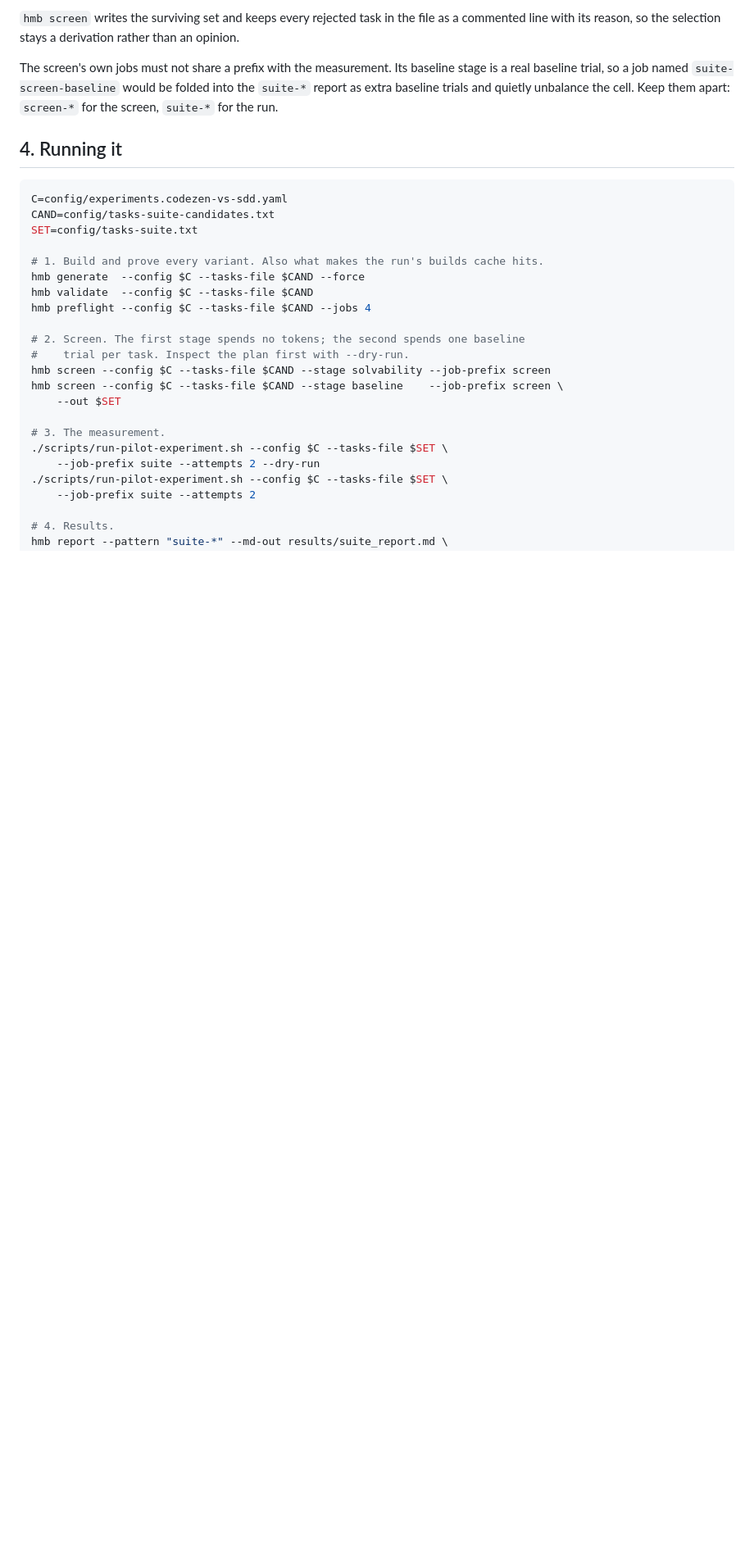
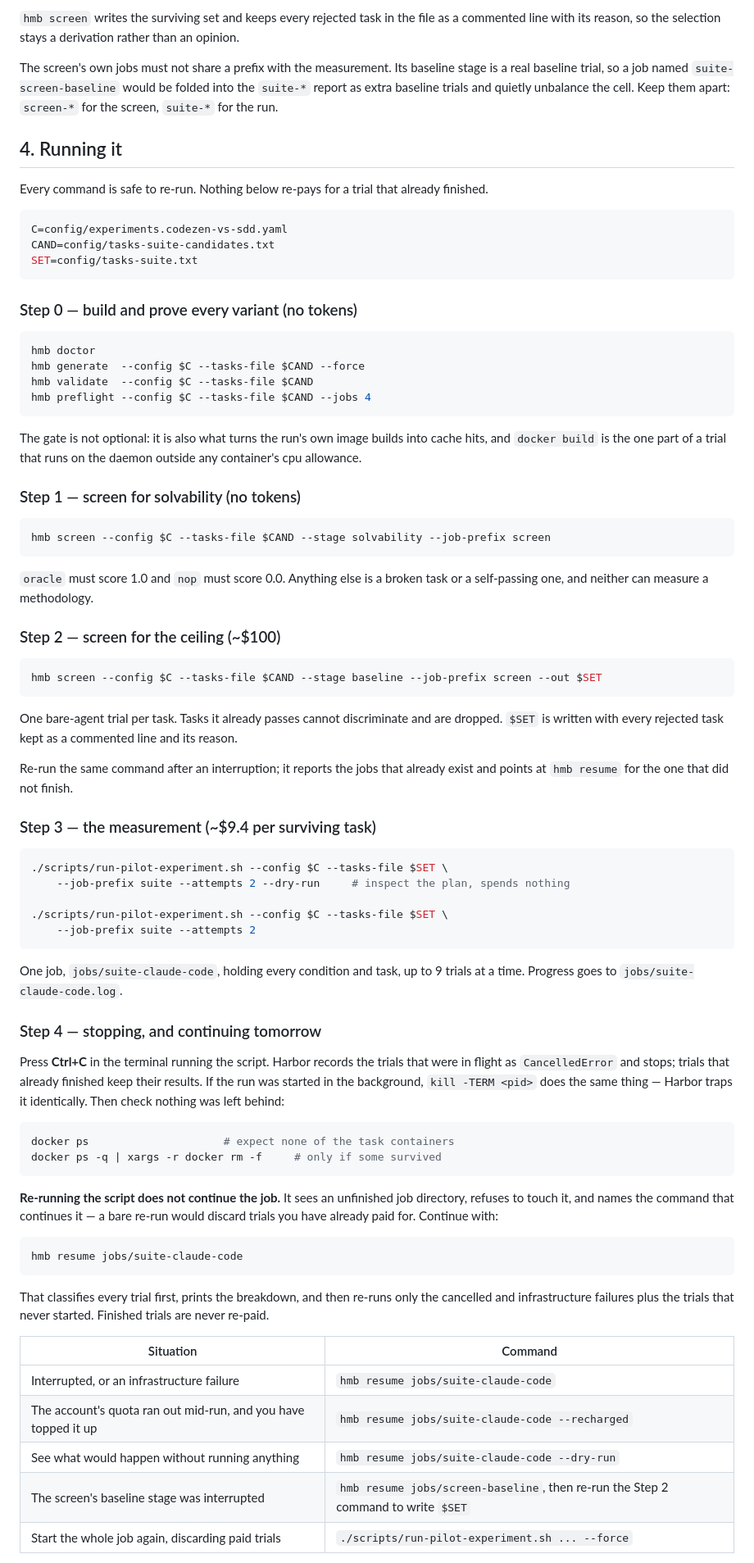
Before and after one commit to ChristophMM2108/harbor-methodology-bench, a Markdown page: docs/experiment-codezen-vs-sdd-suite.md, the part around one of its changes. Shown at 82% size. GitHub-like rendering; blank space fills up the shorter version.

Commit message:
docs: runbook for the suite run, including stopping and continuing
Every step is re-runnable, and the one thing that is not obvious is spelled
out: re-running the runner does not continue an interrupted job, because a
bare re-run would discard trials already paid for. `hmb resume` does.

Co-Authored-By: Claude Opus 5 (1M context) <noreply@anthropic.com>

````diff
--- a/docs/experiment-codezen-vs-sdd-suite.md
+++ b/docs/experiment-codezen-vs-sdd-suite.md
@@ -75,26 +75,93 @@ the cell. Keep them apart: `screen-*` for the screen, `suite-*` for the run.
 
 ## 4. Running it
 
+Every command is safe to re-run. Nothing below re-pays for a trial that already
+finished.
+
 ```bash
 C=config/experiments.codezen-vs-sdd.yaml
 CAND=config/tasks-suite-candidates.txt
 SET=config/tasks-suite.txt
+```
 
-# 1. Build and prove every variant. Also what makes the run's builds cache hits.
+### Step 0 — build and prove every variant (no tokens)
+
+```bash
+hmb doctor
 hmb generate  --config $C --tasks-file $CAND --force
 hmb validate  --config $C --tasks-file $CAND
 hmb preflight --config $C --tasks-file $CAND --jobs 4
+```
 
-# 2. Screen. The first stage spends no tokens; the second spends one baseline
-#    trial per task. Inspect the plan first with --dry-run.
+The gate is not optional: it is also what turns the run's own image builds into
+cache hits, and `docker build` is the one part of a trial that runs on the
+daemon outside any container's cpu allowance.
+
+### Step 1 — screen for solvability (no tokens)
+
+```bash
 hmb screen --config $C --tasks-file $CAND --stage solvability --job-prefix screen
-hmb screen --config $C --tasks-file $CAND --stage baseline    --job-prefix screen \
-    --out $SET
+```
 
-# 3. The measurement.
+`oracle` must score 1.0 and `nop` must score 0.0. Anything else is a broken task
+or a self-passing one, and neither can measure a methodology.
+
+### Step 2 — screen for the ceiling (~$100)
+
+```bash
+hmb screen --config $C --tasks-file $CAND --stage baseline --job-prefix screen --out $SET
+```
+
+One bare-agent trial per task. Tasks it already passes cannot discriminate and
+are dropped. `$SET` is written with every rejected task kept as a commented line
+and its reason.
+
+Re-run the same command after an interruption; it reports the jobs that already
+exist and points at `hmb resume` for the one that did not finish.
+
+### Step 3 — the measurement (~$9.4 per surviving task)
+
+```bash
 ./scripts/run-pilot-experiment.sh --config $C --tasks-file $SET \
-    --job-prefix suite --attempts 2 --dry-run
+    --job-prefix suite --attempts 2 --dry-run     # inspect the plan, spends nothing
+
 ./scripts/run-pilot-experiment.sh --config $C --tasks-file $SET \
     --job-prefix suite --attempts 2
+```
 
-# 4. Results.
+One job, `jobs/suite-claude-code`, holding every condition and task, up to 9
+trials at a time. Progress goes to `jobs/suite-claude-code.log`.
+
+### Step 4 — stopping, and continuing tomorrow
+
+Press **Ctrl+C** in the terminal running the script. Harbor records the trials
+that were in flight as `CancelledError` and stops; trials that already finished
+keep their results. If the run was started in the background, `kill -TERM <pid>`
+does the same thing — Harbor traps it identically. Then check nothing was left
+behind:
+
+```bash
+docker ps                     # expect none of the task containers
+docker ps -q | xargs -r docker rm -f     # only if some survived
+```
+
+**Re-running the script does not continue the job.** It sees an unfinished job
+directory, refuses to touch it, and names the command that continues it — a bare
+re-run would discard trials you have already paid for. Continue with:
+
+```bash
+hmb resume jobs/suite-claude-code
+```
+
+That classifies every trial first, prints the breakdown, and then re-runs only
+the cancelled and infrastructure failures plus the trials that never started.
+Finished trials are never re-paid.
+
+| Situation | Command |
+|---|---|
+| Interrupted, or an infrastructure failure | `hmb resume jobs/suite-claude-code` |
+| The account's quota ran out mid-run, and you have topped it up | `hmb resume jobs/suite-claude-code --recharged` |
+| See what would happen without running anything | `hmb resume jobs/suite-claude-code --dry-run` |
+| The screen's baseline stage was interrupted | `hmb resume jobs/screen-baseline`, then re-run the Step 2 command to write `$SET` |
+| Start the whole job again, discarding paid trials | `./scripts/run-pilot-experiment.sh ... --force` |
+
````
Also changed, not shown: other parts of docs/experiment-codezen-vs-sdd-suite.md (+17 -7 lines).
